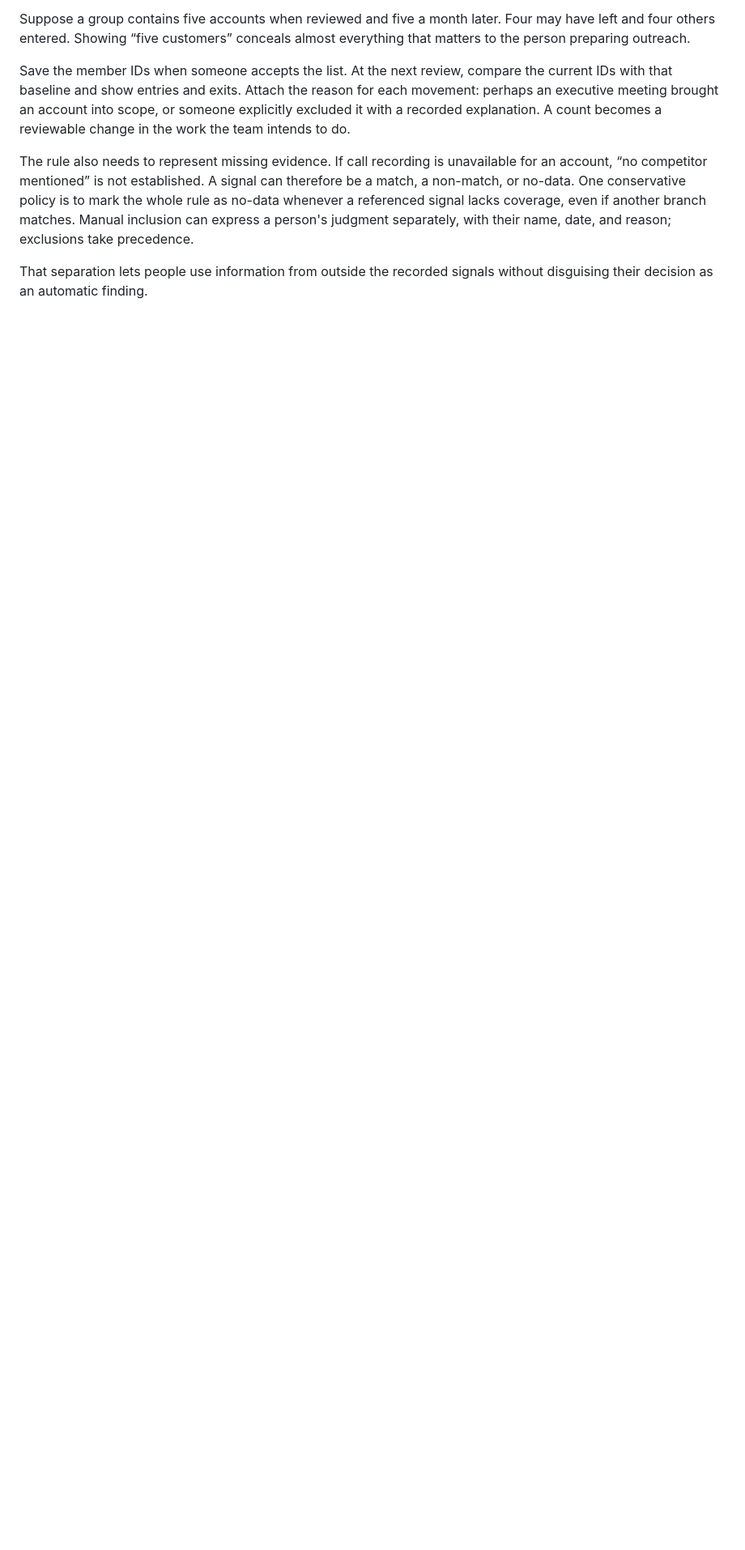
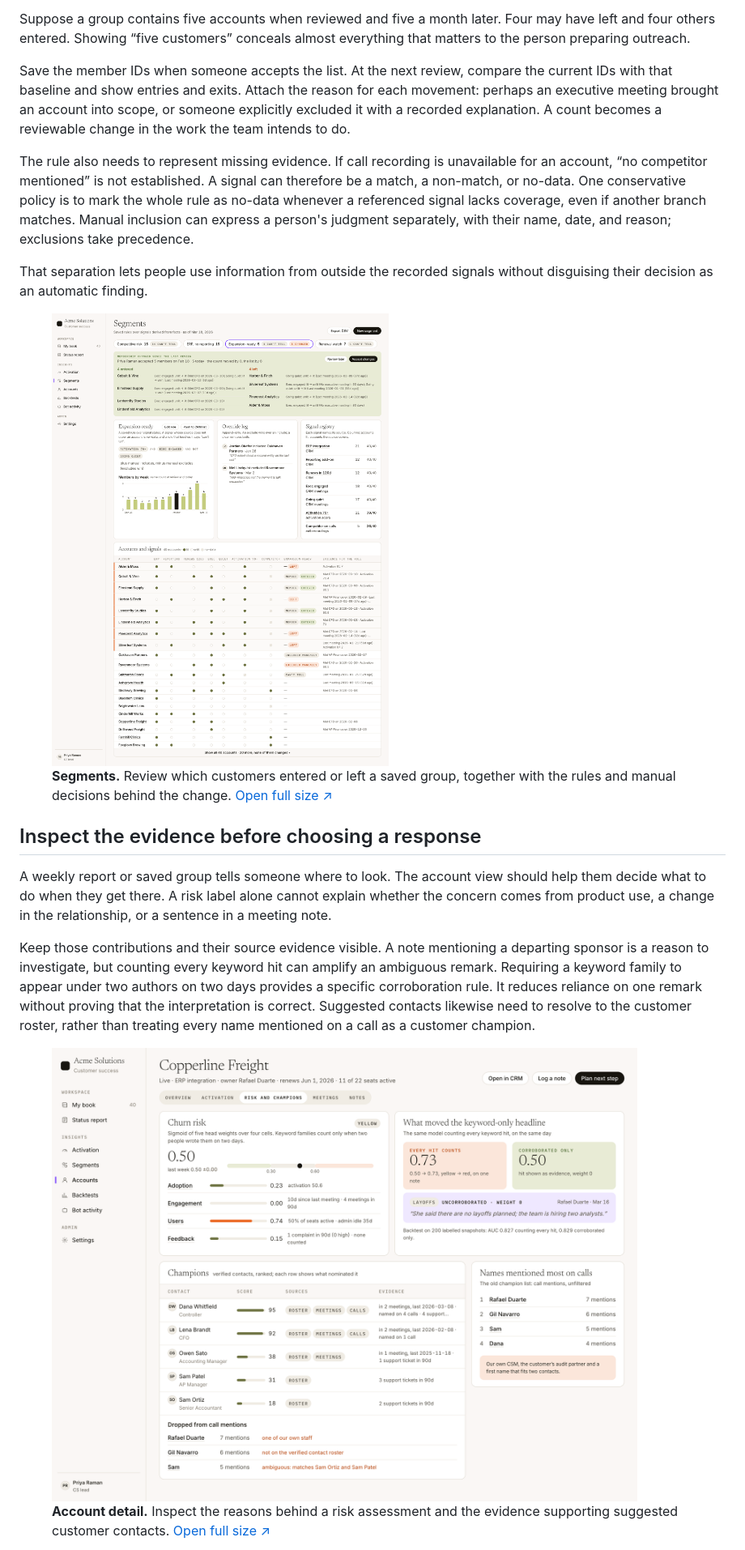
Before and after one commit to Geofflew/geofflew.github.io, a Markdown page: posts/customer-solutions-platform.md, the part around one of its changes. Shown at 81% size. Drawn GitHub-style; pictures changed too: assets/customer-screens/account.png (added), assets/customer-screens/segments.png (added); blank space fills up the shorter version.

Commit message:
Feature all six customer platform screens in article

```diff
--- a/posts/customer-solutions-platform.md
+++ b/posts/customer-solutions-platform.md
@@ -50,3 +62,19 @@ The rule also needs to represent missing evidence. If call recording is unavaila
 
 That separation lets people use information from outside the recorded signals without disguising their decision as an automatic finding.
 
+<figure class="screen">
+<a href="/assets/customer-screens/segments.png"><img src="/assets/customer-screens/segments.png" alt="Segments screen showing membership changes, saved rules, manual overrides, and signal coverage." loading="lazy"></a>
+<figcaption><strong>Segments.</strong> Review which customers entered or left a saved group, together with the rules and manual decisions behind the change. <a href="/assets/customer-screens/segments.png">Open full size ↗</a></figcaption>
+</figure>
+
+## Inspect the evidence before choosing a response
+
+A weekly report or saved group tells someone where to look. The account view should help them decide what to do when they get there. A risk label alone cannot explain whether the concern comes from product use, a change in the relationship, or a sentence in a meeting note.
+
+Keep those contributions and their source evidence visible. A note mentioning a departing sponsor is a reason to investigate, but counting every keyword hit can amplify an ambiguous remark. Requiring a keyword family to appear under two authors on two days provides a specific corroboration rule. It reduces reliance on one remark without proving that the interpretation is correct. Suggested contacts likewise need to resolve to the customer roster, rather than treating every name mentioned on a call as a customer champion.
+
+<figure class="screen">
+<a href="/assets/customer-screens/account.png"><img src="/assets/customer-screens/account.png" alt="Account detail screen with risk components, source-note evidence, suggested champions, and rejected contact matches." loading="lazy"></a>
+<figcaption><strong>Account detail.</strong> Inspect the reasons behind a risk assessment and the evidence supporting suggested customer contacts. <a href="/assets/customer-screens/account.png">Open full size ↗</a></figcaption>
+</figure>
+
```
Also changed, not shown: other parts of posts/customer-solutions-platform.md (+24 -0 lines), assets/customer-screens/backtest.png (added), assets/customer-screens/bot.png (added), 5 other files.
